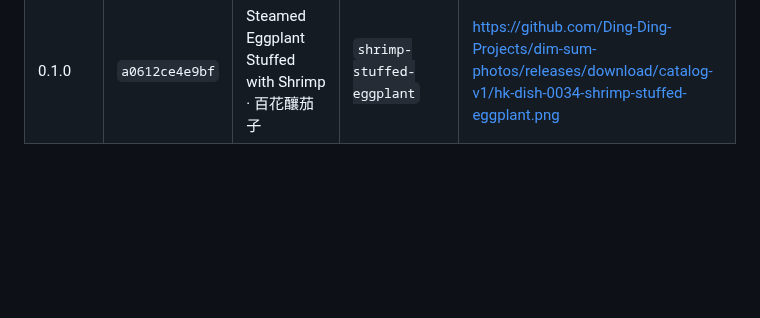
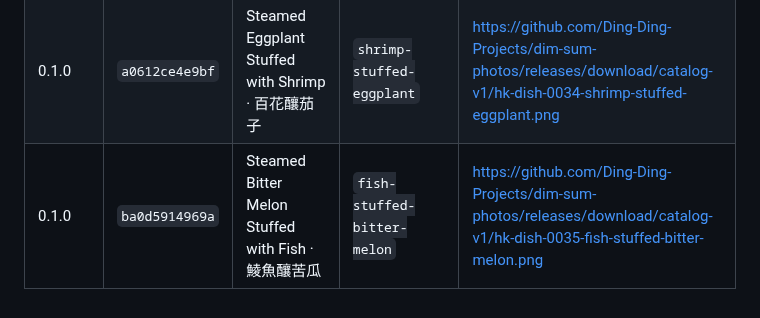
Before and after one commit to Ding-Ding-Projects/Farm-tycoon, a Markdown page: RELEASE-CODENAMES.md, the part around the change. Drawn GitHub-style; blank space fills up the shorter version.

Commit message:
Record dim sum code name for v0.1.0-build54+ba0d5914969a
Records which dim sum dish this release used as its code name, so no name is reused.

```diff
--- a/RELEASE-CODENAMES.md
+++ b/RELEASE-CODENAMES.md
@@ -40,3 +40,4 @@ A dish is used once per project so a code name never becomes ambiguous between b
 | 0.1.0 | `48cbc1dd05bc` | Steamed Fish Maw with Oyster Sauce · 蠔皇蒸花膠 | `oyster-sauce-fish-maw` | https://github.com/Ding-Ding-Projects/dim-sum-photos/releases/download/catalog-v1/hk-dish-0032-oyster-sauce-fish-maw.png |
 | 0.1.0 | `ec07cc7d78e0` | Steamed Tofu Stuffed with Shrimp · 百花釀豆腐 | `shrimp-stuffed-tofu` | https://github.com/Ding-Ding-Projects/dim-sum-photos/releases/download/catalog-v1/hk-dish-0033-shrimp-stuffed-tofu.png |
 | 0.1.0 | `a0612ce4e9bf` | Steamed Eggplant Stuffed with Shrimp · 百花釀茄子 | `shrimp-stuffed-eggplant` | https://github.com/Ding-Ding-Projects/dim-sum-photos/releases/download/catalog-v1/hk-dish-0034-shrimp-stuffed-eggplant.png |
+| 0.1.0 | `ba0d5914969a` | Steamed Bitter Melon Stuffed with Fish · 鯪魚釀苦瓜 | `fish-stuffed-bitter-melon` | https://github.com/Ding-Ding-Projects/dim-sum-photos/releases/download/catalog-v1/hk-dish-0035-fish-stuffed-bitter-melon.png |
```
